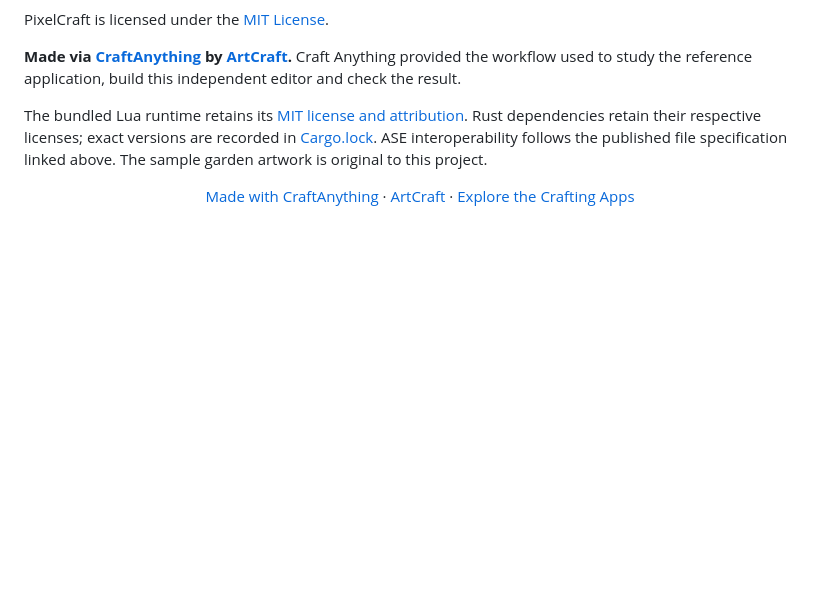
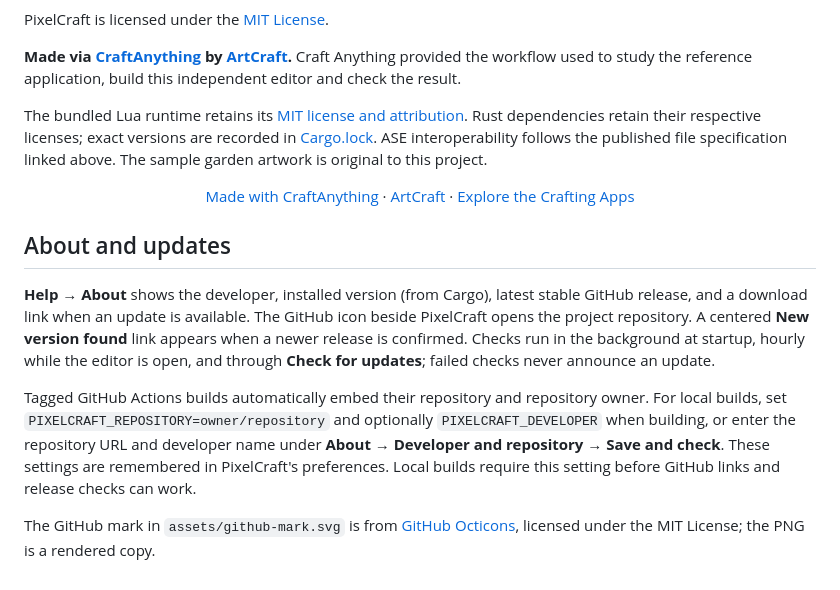
Before and after one commit to asad-albadi/PixelCraft, a Markdown page: README.md, the part around the change. GitHub-like rendering; blank space fills up the shorter version.

Commit message:
Add About and update notifications for v0.2.1

```diff
--- a/README.md
+++ b/README.md
@@ -179,3 +179,11 @@ The bundled Lua runtime retains its [MIT license and attribution](runtime/LUA-LI
   <a href="https://getartcraft.com/">ArtCraft</a> ·
   <a href="https://getartcraft.com/apps">Explore the Crafting Apps</a>
 </p>
+
+## About and updates
+
+**Help → About** shows the developer, installed version (from Cargo), latest stable GitHub release, and a download link when an update is available. The GitHub icon beside PixelCraft opens the project repository. A centered **New version found** link appears when a newer release is confirmed. Checks run in the background at startup, hourly while the editor is open, and through **Check for updates**; failed checks never announce an update.
+
+Tagged GitHub Actions builds automatically embed their repository and repository owner. For local builds, set `PIXELCRAFT_REPOSITORY=owner/repository` and optionally `PIXELCRAFT_DEVELOPER` when building, or enter the repository URL and developer name under **About → Developer and repository → Save and check**. These settings are remembered in PixelCraft's preferences. Local builds require this setting before GitHub links and release checks can work.
+
+The GitHub mark in `assets/github-mark.svg` is from [GitHub Octicons](https://github.com/primer/octicons), licensed under the MIT License; the PNG is a rendered copy.
```
Also changed, not shown: MECHANICS.md (+29 -0 lines), assets/github-mark.png (added), 13 other files.
